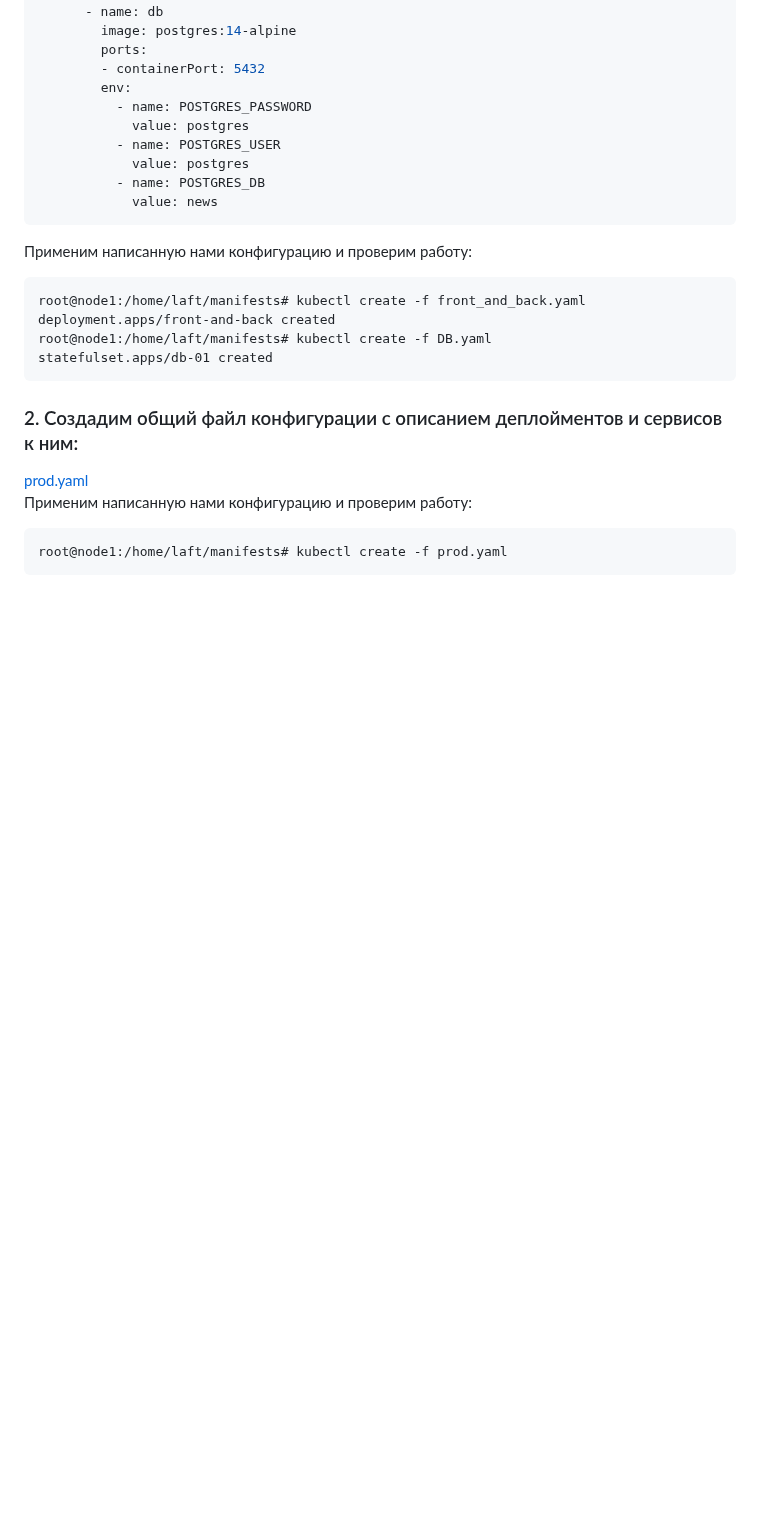
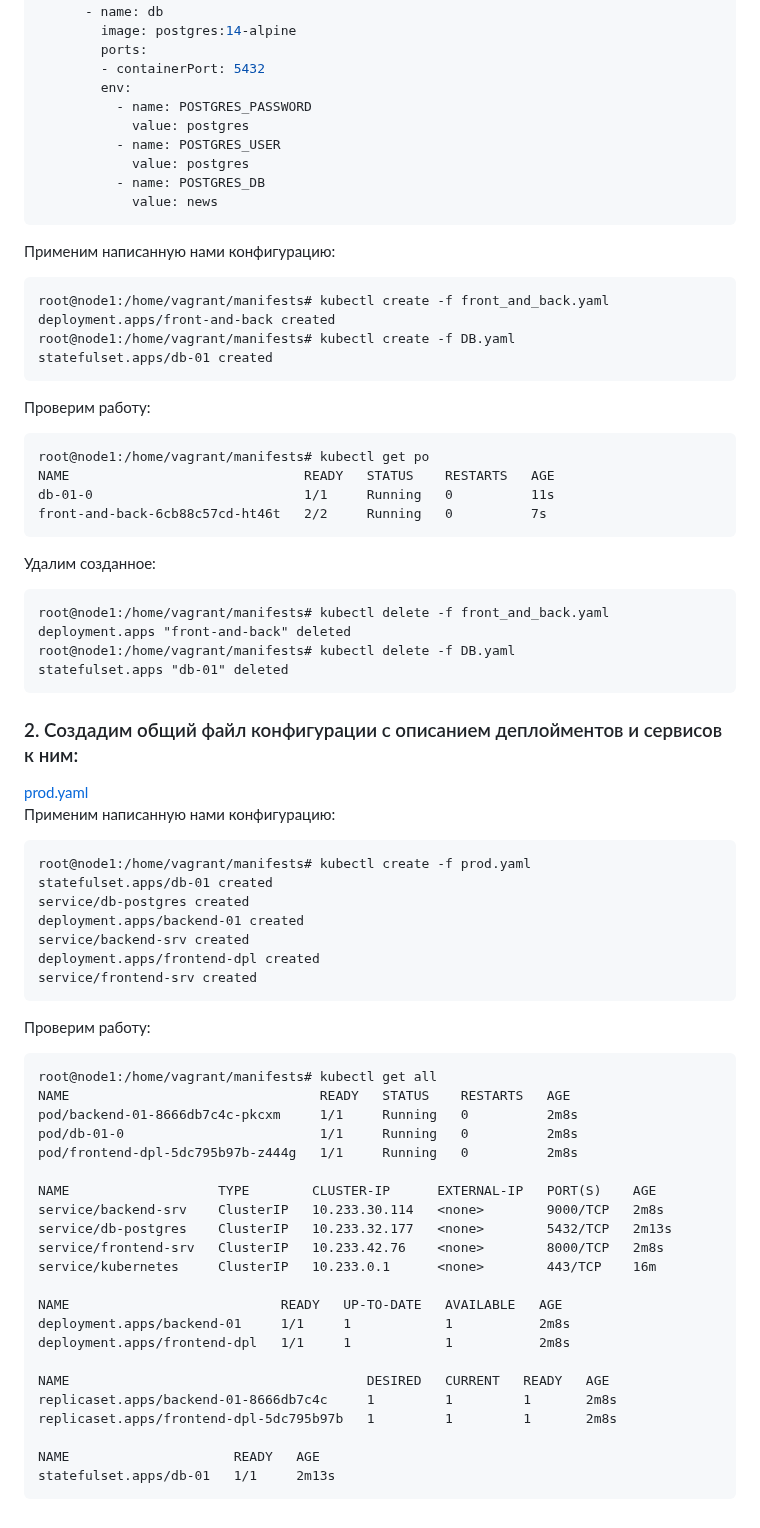
Before and after one commit to la3ft/devops-netology, a Markdown page: DZ/13-kubernetes-config-01-objects/README.md, the part around the change. Drawn GitHub-style; blank space fills up the shorter version.

````diff
--- a/DZ/13-kubernetes-config-01-objects/README.md
+++ b/DZ/13-kubernetes-config-01-objects/README.md
@@ -91,16 +91,63 @@ spec:
           - name: POSTGRES_DB
             value: news
 ```
-Применим написанную нами конфигурацию и проверим работу:
+Применим написанную нами конфигурацию:
 ```
-root@node1:/home/laft/manifests# kubectl create -f front_and_back.yaml
+root@node1:/home/vagrant/manifests# kubectl create -f front_and_back.yaml
 deployment.apps/front-and-back created
-root@node1:/home/laft/manifests# kubectl create -f DB.yaml
+root@node1:/home/vagrant/manifests# kubectl create -f DB.yaml
 statefulset.apps/db-01 created
 ```
+Проверим работу:
+```
+root@node1:/home/vagrant/manifests# kubectl get po
+NAME                              READY   STATUS    RESTARTS   AGE
+db-01-0                           1/1     Running   0          11s
+front-and-back-6cb88c57cd-ht46t   2/2     Running   0          7s
+```
+Удалим созданное:
+```
+root@node1:/home/vagrant/manifests# kubectl delete -f front_and_back.yaml
+deployment.apps "front-and-back" deleted
+root@node1:/home/vagrant/manifests# kubectl delete -f DB.yaml
+statefulset.apps "db-01" deleted
+```
+
 ### 2. Создадим общий файл конфигурации с описанием деплойментов и сервисов к ним:
 [prod.yaml](https://github.com/la3ft/devops-netology/blob/main/DZ/13-kubernetes-config-01-objects/manifests/prod.yaml)
-Применим написанную нами конфигурацию и проверим работу:
+Применим написанную нами конфигурацию:
 ```
-root@node1:/home/laft/manifests# kubectl create -f prod.yaml
+root@node1:/home/vagrant/manifests# kubectl create -f prod.yaml
+statefulset.apps/db-01 created
+service/db-postgres created
+deployment.apps/backend-01 created
+service/backend-srv created
+deployment.apps/frontend-dpl created
+service/frontend-srv created
 ```
+
+Проверим работу:
+```
+root@node1:/home/vagrant/manifests# kubectl get all
+NAME                                READY   STATUS    RESTARTS   AGE
+pod/backend-01-8666db7c4c-pkcxm     1/1     Running   0          2m8s
+pod/db-01-0                         1/1     Running   0          2m8s
+pod/frontend-dpl-5dc795b97b-z444g   1/1     Running   0          2m8s
+
+NAME                   TYPE        CLUSTER-IP      EXTERNAL-IP   PORT(S)    AGE
+service/backend-srv    ClusterIP   10.233.30.114   <none>        9000/TCP   2m8s
+service/db-postgres    ClusterIP   10.233.32.177   <none>        5432/TCP   2m13s
+service/frontend-srv   ClusterIP   10.233.42.76    <none>        8000/TCP   2m8s
+service/kubernetes     ClusterIP   10.233.0.1      <none>        443/TCP    16m
+
+NAME                           READY   UP-TO-DATE   AVAILABLE   AGE
+deployment.apps/backend-01     1/1     1            1           2m8s
+deployment.apps/frontend-dpl   1/1     1            1           2m8s
+
+NAME                                      DESIRED   CURRENT   READY   AGE
+replicaset.apps/backend-01-8666db7c4c     1         1         1       2m8s
+replicaset.apps/frontend-dpl-5dc795b97b   1         1         1       2m8s
+
+NAME                     READY   AGE
+statefulset.apps/db-01   1/1     2m13s
+```
````
